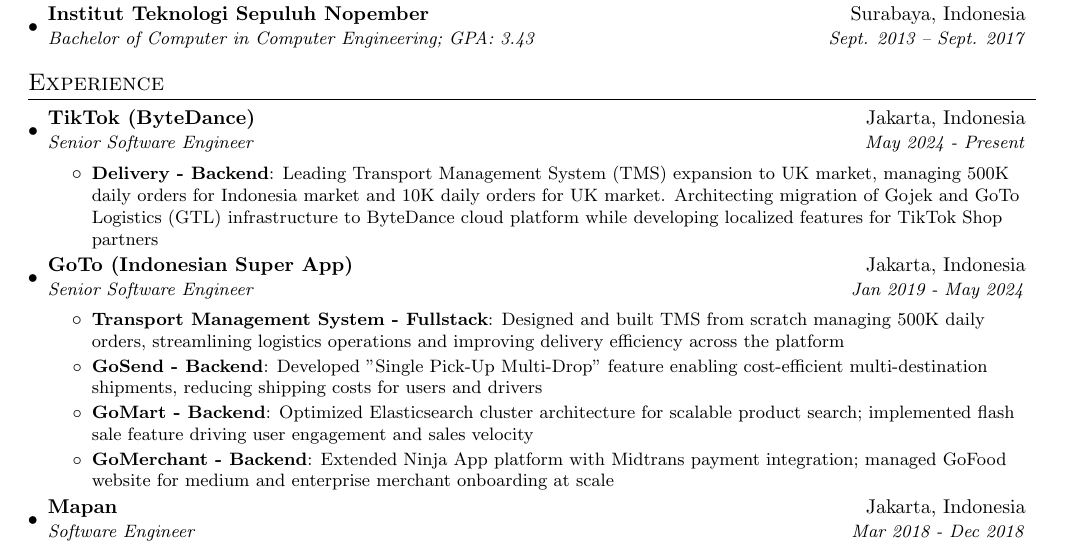
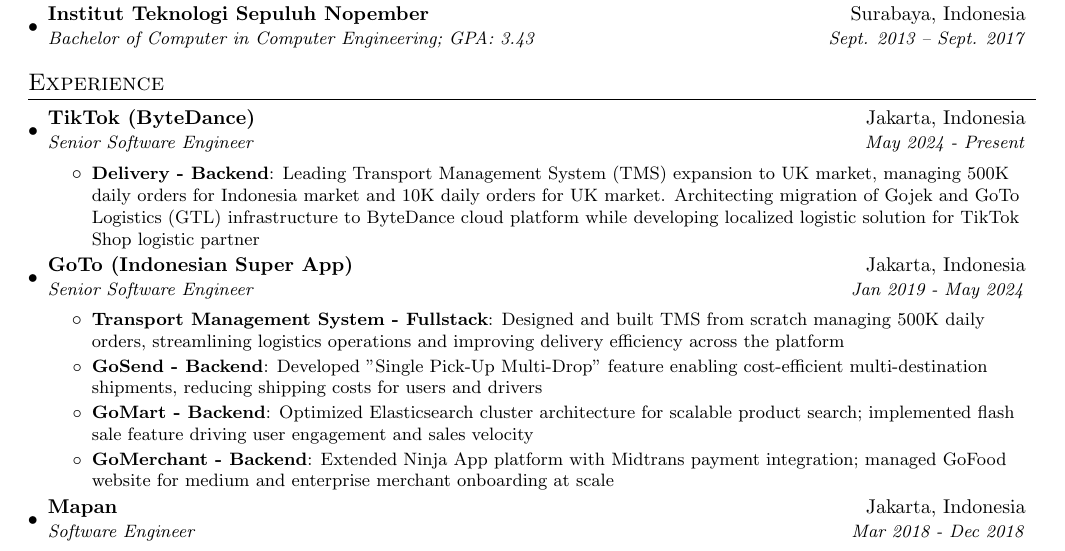
Before and after one commit to ardinusawan/resume, a LaTeX CV (resume.tex): part of the page, cut so that both start at the same text. Compiled offline with pdfLaTeX.

Commit message:
Update TikTok description with localized logistic solution

```diff
--- a/resume.tex
+++ b/resume.tex
@@ -88,7 +88,7 @@
       {Senior Software Engineer}{May 2024 - Present}
       \resumeItemListStart
         \resumeItem{Delivery - Backend}
-          {Leading Transport Management System (TMS) expansion to UK market, managing 500K daily orders for Indonesia market and 10K daily orders for UK market. Architecting migration of Gojek and GoTo Logistics (GTL) infrastructure to ByteDance cloud platform while developing localized features for TikTok Shop partners}
+          {Leading Transport Management System (TMS) expansion to UK market, managing 500K daily orders for Indonesia market and 10K daily orders for UK market. Architecting migration of Gojek and GoTo Logistics (GTL) infrastructure to ByteDance cloud platform while developing localized logistic solution for TikTok Shop logistic partner}
       \resumeItemListEnd
 
     \resumeSubheading
```
Also changed, not shown: resume.pdf.
